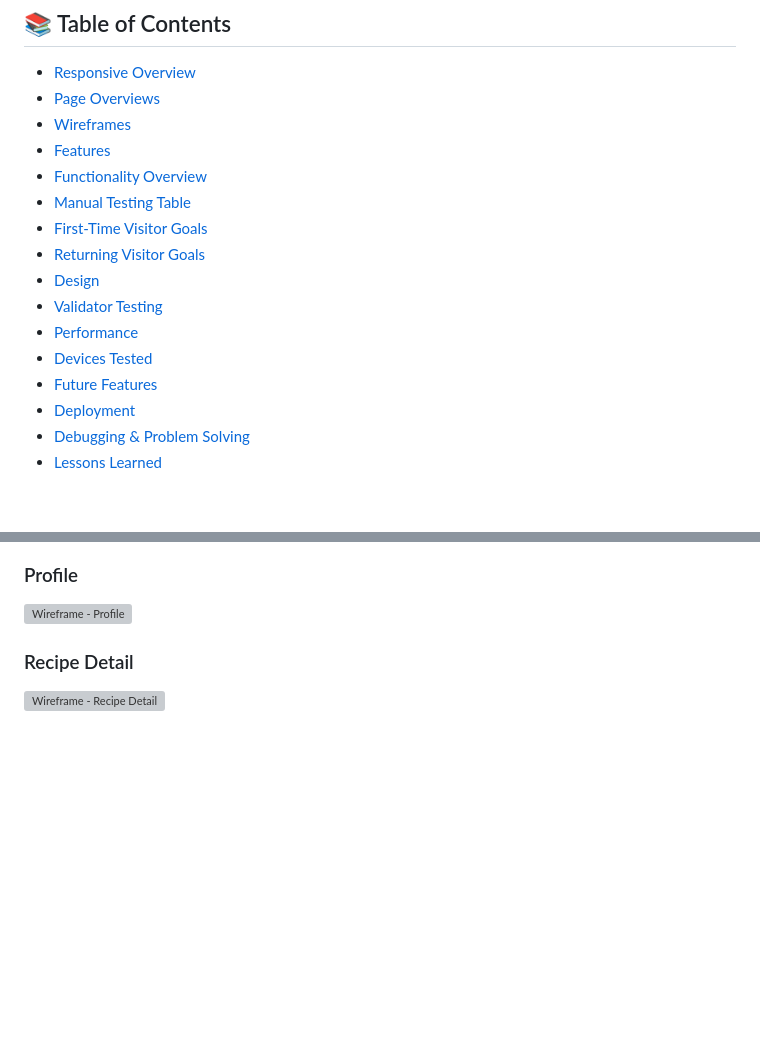
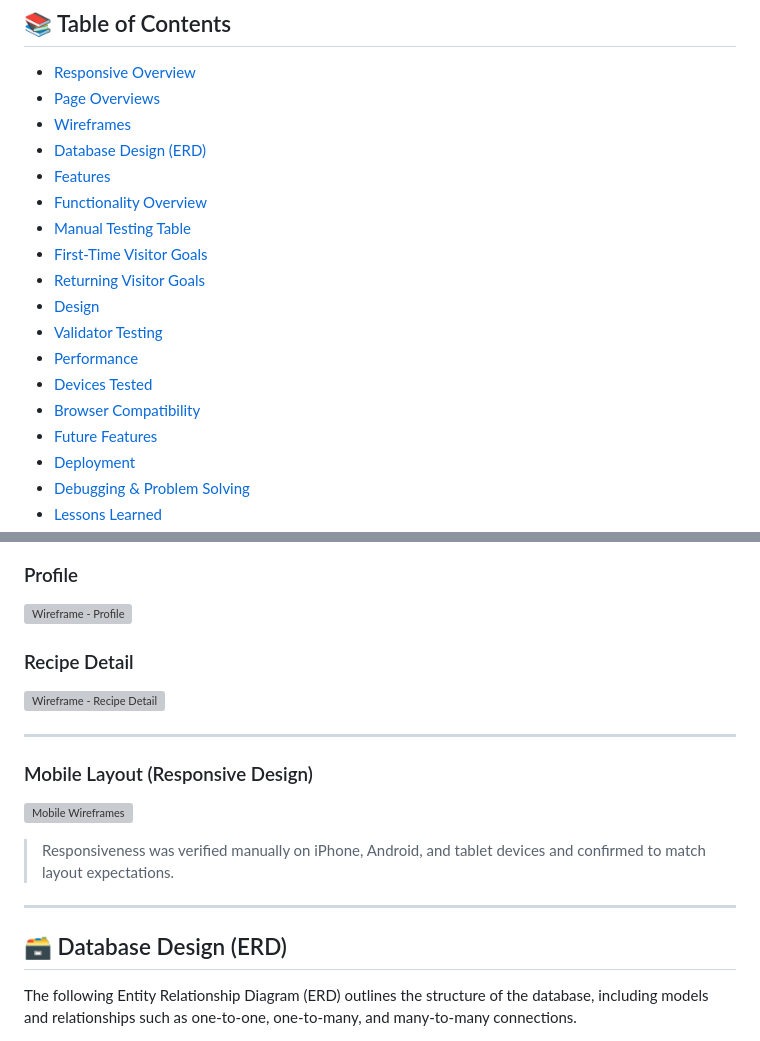
Before and after one commit to martiiann/shared-spoon, a Markdown page: README.md, 2 parts joined by grey strips. Rendered like a GitHub page; blank space fills up the shorter version; grey boxes are pictures that could not be loaded.

```diff
--- a/README.md
+++ b/README.md
@@ -14,6 +14,7 @@
 - [Responsive Overview](#-responsive-overview)
 - [Page Overviews](#-page-overviews)
 - [Wireframes](#-wireframes)
+- [Database Design (ERD)](#️-database-design-erd)
 - [Features](#-features)
 - [Functionality Overview](#-functionality-overview)
 - [Manual Testing Table](#-manual-testing-table)
@@ -23,6 +24,7 @@
 - [Validator Testing](#-validator-testing)
 - [Performance](#-performance)
 - [Devices Tested](#-devices-tested)
+- [Browser Compatibility](#-browser-compatibility)
 - [Future Features](#-future-features)
 - [Deployment](#-deployment)
 - [Debugging & Problem Solving](#-debugging--problem-solving)
@@ -78,3 +80,18 @@
 
 ### Recipe Detail
 ![Wireframe - Recipe Detail](README_IMAGES/recipedetailwireframe.png)
+
+---
+
+### Mobile Layout (Responsive Design)
+
+![Mobile Wireframes](README_IMAGES/mobilewireframes.png)
+
+> Responsiveness was verified manually on iPhone, Android, and tablet devices and confirmed to match layout expectations.
+
+---
+
+## 🗃️ Database Design (ERD)
+
+The following Entity Relationship Diagram (ERD) outlines the structure of the database, including models and relationships such as one-to-one, one-to-many, and many-to-many connections.
+
```
Also changed, not shown: other parts of README.md (+98 -11 lines).
